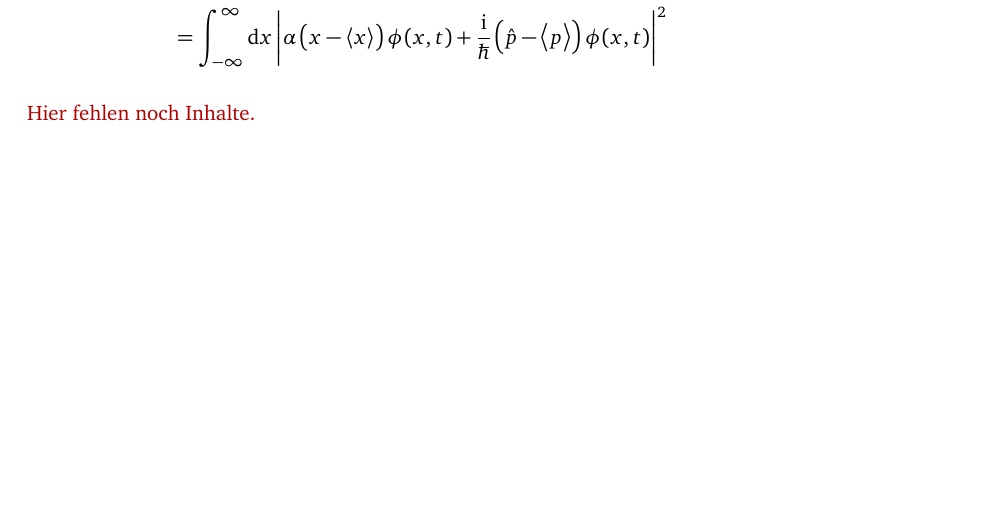
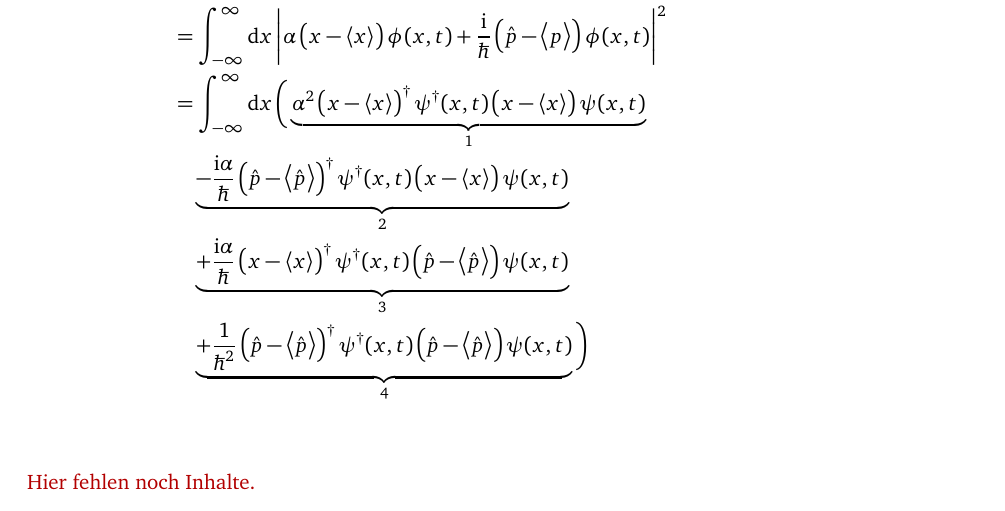
Before and after one commit to martin-ueding/physik421-Zettel, a LaTeX document (physik421-02-Martin.tex): part of page 2 of 4 before the commit and part of page 3 of 5 after it, cut so that both start at the same text, the shorter picture padded with empty space. Compiled offline with pdfLaTeX; an older LaTeX class or package is replaced by its successor.

Commit message:
[2] Nächster Schritt

```diff
--- a/physik421-02-Martin.tex
+++ b/physik421-02-Martin.tex
@@ -121,7 +121,32 @@ Das Skalarprodukt ist:
 \begin{align*}
 	\braket{\psi_\alpha}{\psi_\alpha}
 	&= \int_{-\infty}^\infty \dif x \, \psi_\alpha^\dagger \psi_\alpha^{} \\
-	&=  \int_{-\infty}^\infty \dif x \, \abs{\alpha \del{x - \bracket x} \phi(x, t) + \frac\ii\hbar \del{\hat p - \bracket p} \phi(x, t)}^2
+	&= \int_{-\infty}^\infty \dif x \, \abs{\alpha \del{x - \bracket x} \phi(x, t) + \frac\ii\hbar \del{\hat p - \bracket p} \phi(x, t)}^2 \\
+	&= \int_{-\infty}^\infty \dif x \, \bigg(
+	\underbrace{
+		\alpha^2
+		\del{x - \bracket x}^\dagger \psi^\dagger(x, t)
+		\del{x - \bracket x} \psi(x, t)
+	}_{1} \\
+	&\quad
+	\underbrace{
+	- \frac{\ii \alpha}\hbar
+	\del{\hat p - \bracket{\hat p}}^\dagger \psi^\dagger(x, t)
+	\del{x - \bracket x} \psi(x, t)
+	}_{2} \\
+	&\quad
+	\underbrace{
+	+ \frac{\ii \alpha}\hbar
+	\del{x - \bracket x}^\dagger \psi^\dagger(x, t)
+	\del{\hat p - \bracket{\hat p}} \psi(x, t)
+	}_{3} \\
+	&\quad
+	\underbrace{
+	+ \frac{1}{\hbar^2}
+	\del{\hat p - \bracket{\hat p}}^\dagger \psi^\dagger(x, t)
+	\del{\hat p - \bracket{\hat p}} \psi(x, t)
+	}_{4}
+	\bigg) \\
 \end{align*}
 
 \fehlt
```
